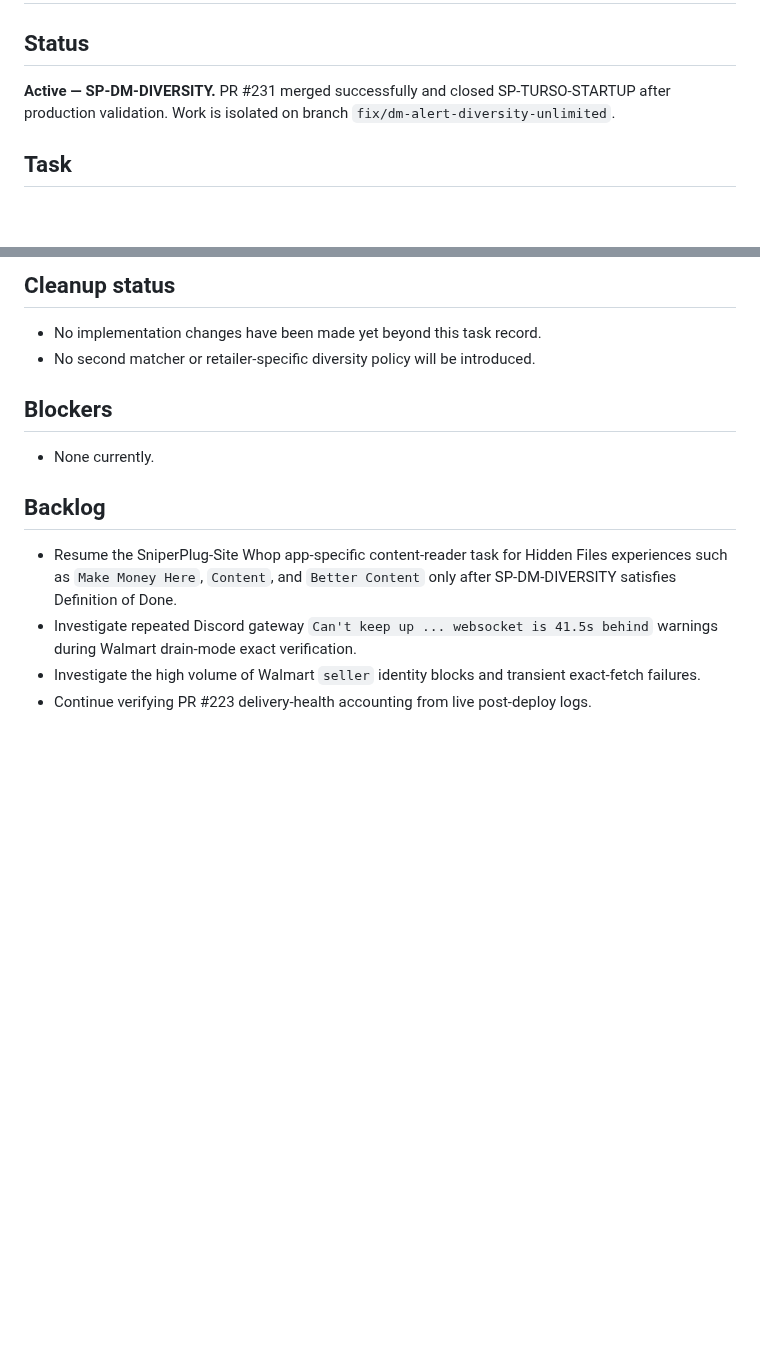
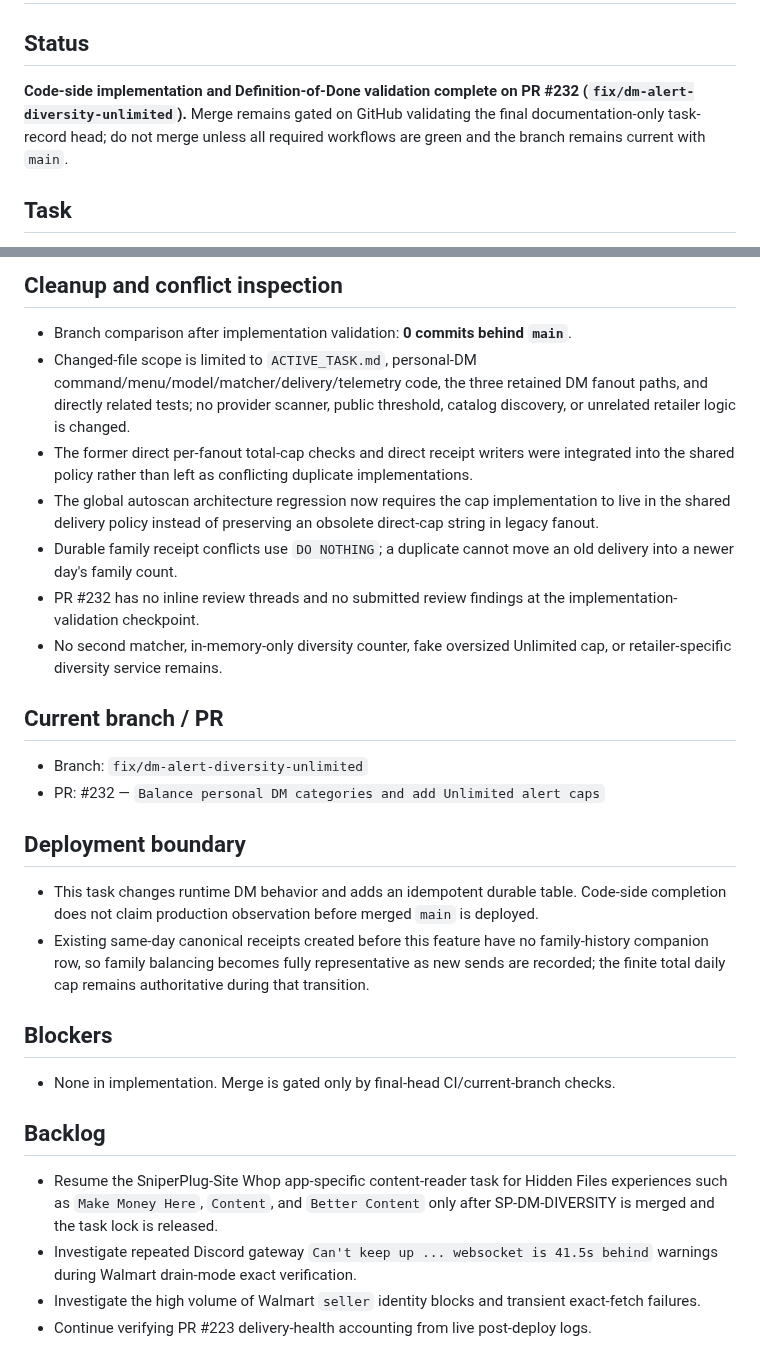
Before and after one commit to UglyGameFace/SniperPlug, a Markdown page: ACTIVE_TASK.md, 2 parts joined by grey strips. GitHub-like rendering; blank space fills up the shorter version.

```diff
--- a/ACTIVE_TASK.md
+++ b/ACTIVE_TASK.md
@@ -1,7 +1,7 @@
 # Active Task
 
 ## Status
-**Active — SP-DM-DIVERSITY.** PR #231 merged successfully and closed SP-TURSO-STARTUP after production validation. Work is isolated on branch `fix/dm-alert-diversity-unlimited`.
+**Code-side implementation and Definition-of-Done validation complete on PR #232 (`fix/dm-alert-diversity-unlimited`).** Merge remains gated on GitHub validating the final documentation-only task-record head; do not merge unless all required workflows are green and the branch remains current with `main`.
 
 ## Task
 **SP-DM-DIVERSITY — Prevent broad Smart DM alerts from being monopolized by apparel/fashion deals and add a true Unlimited daily-limit option**
@@ -38,13 +55,26 @@
 
-## Cleanup status
-- No implementation changes have been made yet beyond this task record.
-- No second matcher or retailer-specific diversity policy will be introduced.
+## Cleanup and conflict inspection
+- Branch comparison after implementation validation: **0 commits behind `main`**.
+- Changed-file scope is limited to `ACTIVE_TASK.md`, personal-DM command/menu/model/matcher/delivery/telemetry code, the three retained DM fanout paths, and directly related tests; no provider scanner, public threshold, catalog discovery, or unrelated retailer logic is changed.
+- The former direct per-fanout total-cap checks and direct receipt writers were integrated into the shared policy rather than left as conflicting duplicate implementations.
+- The global autoscan architecture regression now requires the cap implementation to live in the shared delivery policy instead of preserving an obsolete direct-cap string in legacy fanout.
+- Durable family receipt conflicts use `DO NOTHING`; a duplicate cannot move an old delivery into a newer day's family count.
+- PR #232 has no inline review threads and no submitted review findings at the implementation-validation checkpoint.
+- No second matcher, in-memory-only diversity counter, fake oversized Unlimited cap, or retailer-specific diversity service remains.
+
+## Current branch / PR
+- Branch: `fix/dm-alert-diversity-unlimited`
+- PR: #232 — `Balance personal DM categories and add Unlimited alert caps`
+
+## Deployment boundary
+- This task changes runtime DM behavior and adds an idempotent durable table. Code-side completion does not claim production observation before merged `main` is deployed.
+- Existing same-day canonical receipts created before this feature have no family-history companion row, so family balancing becomes fully representative as new sends are recorded; the finite total daily cap remains authoritative during that transition.
 
 ## Blockers
-- None currently.
+- None in implementation. Merge is gated only by final-head CI/current-branch checks.
 
 ## Backlog
-- Resume the SniperPlug-Site Whop app-specific content-reader task for Hidden Files experiences such as `Make Money Here`, `Content`, and `Better Content` only after SP-DM-DIVERSITY satisfies Definition of Done.
+- Resume the SniperPlug-Site Whop app-specific content-reader task for Hidden Files experiences such as `Make Money Here`, `Content`, and `Better Content` only after SP-DM-DIVERSITY is merged and the task lock is released.
 - Investigate repeated Discord gateway `Can't keep up ... websocket is 41.5s behind` warnings during Walmart drain-mode exact verification.
 - Investigate the high volume of Walmart `seller` identity blocks and transient exact-fetch failures.
 - Continue verifying PR #223 delivery-health accounting from live post-deploy logs.
```
Also changed, not shown: other parts of ACTIVE_TASK.md (+34 -17 lines).
